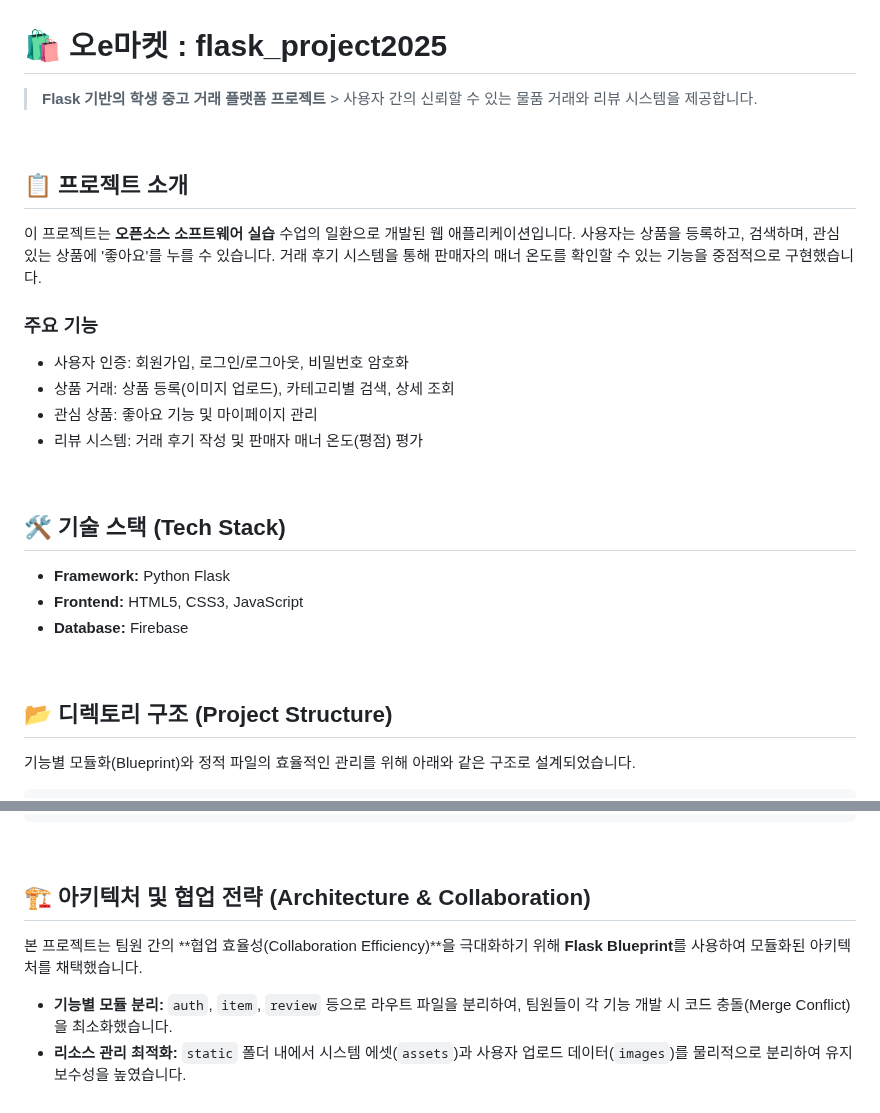
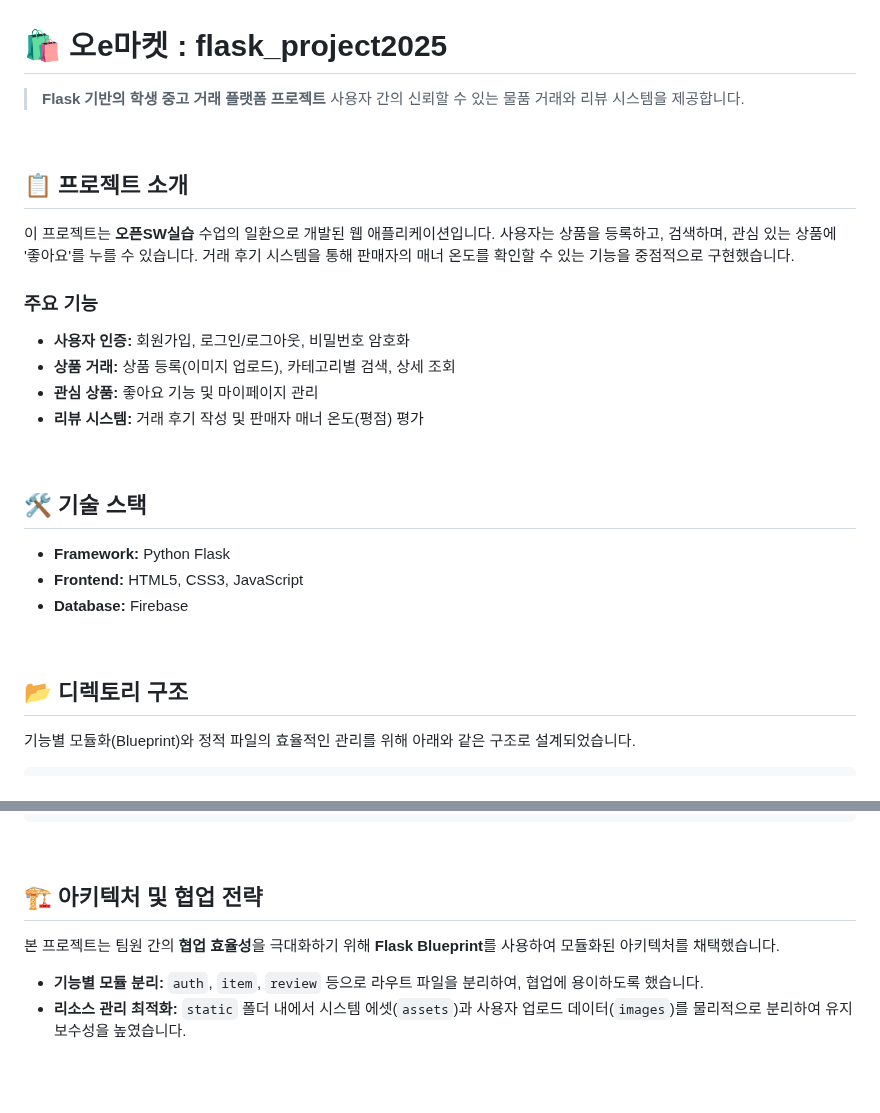
Before and after one commit to won-gg/flask_project2025, a Markdown page: README.md, 2 parts joined by grey strips. Rendered like a GitHub page; blank space fills up the shorter version.

Commit message:
리드미 업데이트

````diff
--- a/README.md
+++ b/README.md
@@ -1,29 +1,30 @@
 # 🛍️ 오e마켓 : flask_project2025
 
-> **Flask 기반의 학생 중고 거래 플랫폼 프로젝트** > 사용자 간의 신뢰할 수 있는 물품 거래와 리뷰 시스템을 제공합니다.
+> **Flask 기반의 학생 중고 거래 플랫폼 프로젝트**
+> 사용자 간의 신뢰할 수 있는 물품 거래와 리뷰 시스템을 제공합니다.
 
 <br>
 
 ## 📋 프로젝트 소개
-이 프로젝트는 **오픈소스 소프트웨어 실습** 수업의 일환으로 개발된 웹 애플리케이션입니다.
+이 프로젝트는 **오픈SW실습** 수업의 일환으로 개발된 웹 애플리케이션입니다.
 사용자는 상품을 등록하고, 검색하며, 관심 있는 상품에 '좋아요'를 누를 수 있습니다. 거래 후기 시스템을 통해 판매자의 매너 온도를 확인할 수 있는 기능을 중점적으로 구현했습니다.
 
 ### 주요 기능
-- 사용자 인증: 회원가입, 로그인/로그아웃, 비밀번호 암호화
-- 상품 거래: 상품 등록(이미지 업로드), 카테고리별 검색, 상세 조회
-- 관심 상품: 좋아요 기능 및 마이페이지 관리
-- 리뷰 시스템: 거래 후기 작성 및 판매자 매너 온도(평점) 평가
+- **사용자 인증:** 회원가입, 로그인/로그아웃, 비밀번호 암호화
+- **상품 거래:** 상품 등록(이미지 업로드), 카테고리별 검색, 상세 조회
+- **관심 상품:** 좋아요 기능 및 마이페이지 관리
+- **리뷰 시스템:** 거래 후기 작성 및 판매자 매너 온도(평점) 평가
 
 <br>
 
-## 🛠️ 기술 스택 (Tech Stack)
+## 🛠️ 기술 스택
 - **Framework:** Python Flask
 - **Frontend:** HTML5, CSS3, JavaScript
 - **Database:** Firebase
 
 <br>
 
-## 📂 디렉토리 구조 (Project Structure)
+## 📂 디렉토리 구조
 기능별 모듈화(Blueprint)와 정적 파일의 효율적인 관리를 위해 아래와 같은 구조로 설계되었습니다.
 
 ```text
@@ -53,8 +54,8 @@ FLASK_PROJECT2025/
 
 <br>
 
-## 🏗️ 아키텍처 및 협업 전략 (Architecture & Collaboration)
-본 프로젝트는 팀원 간의 **협업 효율성(Collaboration Efficiency)**을 극대화하기 위해 **Flask Blueprint**를 사용하여 모듈화된 아키텍처를 채택했습니다.
+## 🏗️ 아키텍처 및 협업 전략
+본 프로젝트는 팀원 간의 **협업 효율성**을 극대화하기 위해 **Flask Blueprint**를 사용하여 모듈화된 아키텍처를 채택했습니다.
 
-* **기능별 모듈 분리:** `auth`, `item`, `review` 등으로 라우트 파일을 분리하여, 팀원들이 각 기능 개발 시 코드 충돌(Merge Conflict)을 최소화했습니다.
+* **기능별 모듈 분리:** `auth`, `item`, `review` 등으로 라우트 파일을 분리하여, 협업에 용이하도록 했습니다.
 * **리소스 관리 최적화:** `static` 폴더 내에서 시스템 에셋(`assets`)과 사용자 업로드 데이터(`images`)를 물리적으로 분리하여 유지보수성을 높였습니다.
````
